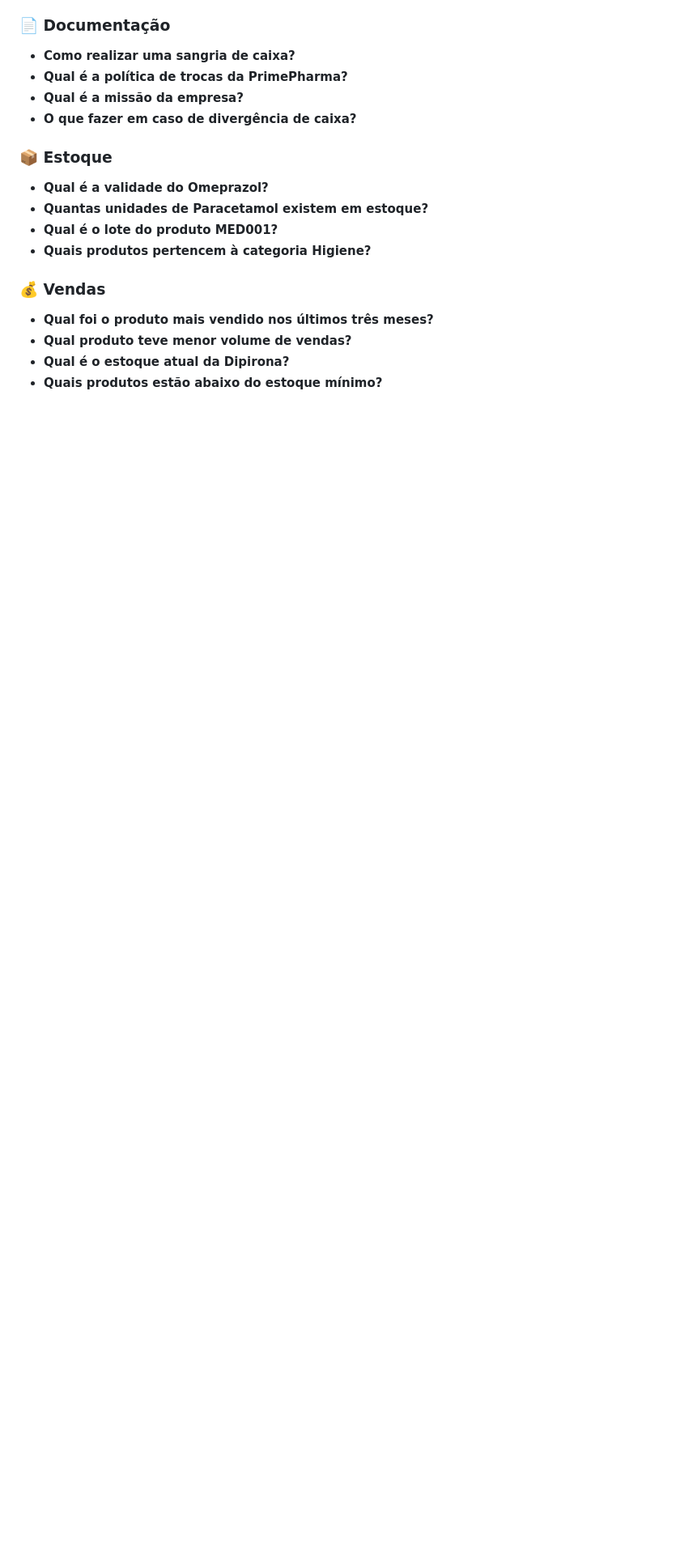
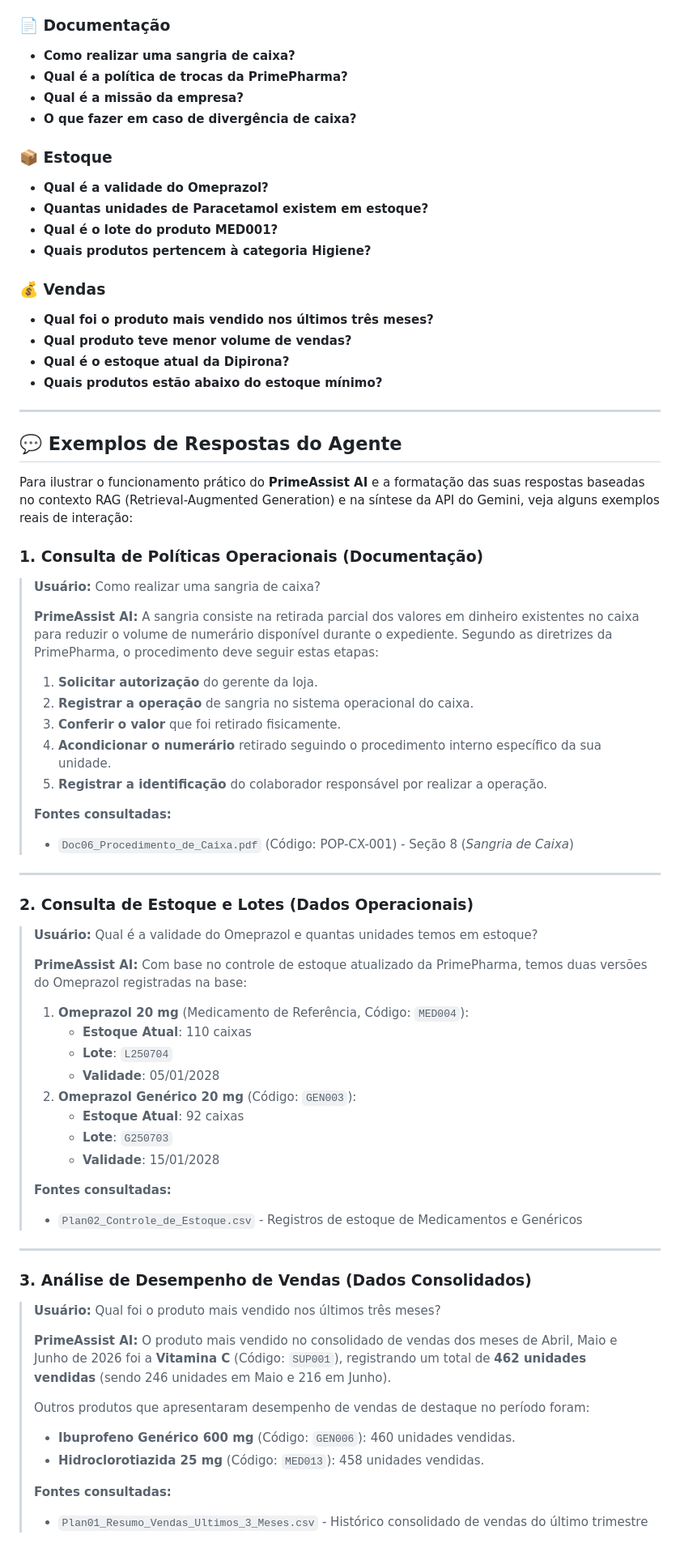
Before and after one commit to marcossalesdev/prime_assist_ai, a Markdown page: README.md, the part around the change. Shown at 81% size. Rendered like a GitHub page; blank space fills up the shorter version.

Commit message:
docs: add agent response examples to README

```diff
--- a/README.md
+++ b/README.md
@@ -120,3 +120,59 @@ O PrimeAssist AI utiliza a base de conhecimento integrada para responder com pre
 * **Qual produto teve menor volume de vendas?**
 * **Qual é o estoque atual da Dipirona?**
 * **Quais produtos estão abaixo do estoque mínimo?**
+
+---
+
+## 💬 Exemplos de Respostas do Agente
+
+Para ilustrar o funcionamento prático do **PrimeAssist AI** e a formatação das suas respostas baseadas no contexto RAG (Retrieval-Augmented Generation) e na síntese da API do Gemini, veja alguns exemplos reais de interação:
+
+### 1. Consulta de Políticas Operacionais (Documentação)
+> **Usuário:** Como realizar uma sangria de caixa?
+>
+> **PrimeAssist AI:**
+> A sangria consiste na retirada parcial dos valores em dinheiro existentes no caixa para reduzir o volume de numerário disponível durante o expediente. Segundo as diretrizes da PrimePharma, o procedimento deve seguir estas etapas:
+>
+> 1. **Solicitar autorização** do gerente da loja.
+> 2. **Registrar a operação** de sangria no sistema operacional do caixa.
+> 3. **Conferir o valor** que foi retirado fisicamente.
+> 4. **Acondicionar o numerário** retirado seguindo o procedimento interno específico da sua unidade.
+> 5. **Registrar a identificação** do colaborador responsável por realizar a operação.
+>
+> **Fontes consultadas:**
+> * `Doc06_Procedimento_de_Caixa.pdf` (Código: POP-CX-001) - Seção 8 (*Sangria de Caixa*)
+
+---
+
+### 2. Consulta de Estoque e Lotes (Dados Operacionais)
+> **Usuário:** Qual é a validade do Omeprazol e quantas unidades temos em estoque?
+>
+> **PrimeAssist AI:**
+> Com base no controle de estoque atualizado da PrimePharma, temos duas versões do Omeprazol registradas na base:
+>
+> 1. **Omeprazol 20 mg** (Medicamento de Referência, Código: `MED004`):
+>    * **Estoque Atual**: 110 caixas
+>    * **Lote**: `L250704`
+>    * **Validade**: 05/01/2028
+> 2. **Omeprazol Genérico 20 mg** (Código: `GEN003`):
+>    * **Estoque Atual**: 92 caixas
+>    * **Lote**: `G250703`
+>    * **Validade**: 15/01/2028
+>
+> **Fontes consultadas:**
+> * `Plan02_Controle_de_Estoque.csv` - Registros de estoque de Medicamentos e Genéricos
+
+---
+
+### 3. Análise de Desempenho de Vendas (Dados Consolidados)
+> **Usuário:** Qual foi o produto mais vendido nos últimos três meses?
+>
+> **PrimeAssist AI:**
+> O produto mais vendido no consolidado de vendas dos meses de Abril, Maio e Junho de 2026 foi a **Vitamina C** (Código: `SUP001`), registrando um total de **462 unidades vendidas** (sendo 246 unidades em Maio e 216 em Junho).
+>
+> Outros produtos que apresentaram desempenho de vendas de destaque no período foram:
+> * **Ibuprofeno Genérico 600 mg** (Código: `GEN006`): 460 unidades vendidas.
+> * **Hidroclorotiazida 25 mg** (Código: `MED013`): 458 unidades vendidas.
+>
+> **Fontes consultadas:**
+> * `Plan01_Resumo_Vendas_Ultimos_3_Meses.csv` - Histórico consolidado de vendas do último trimestre
```
